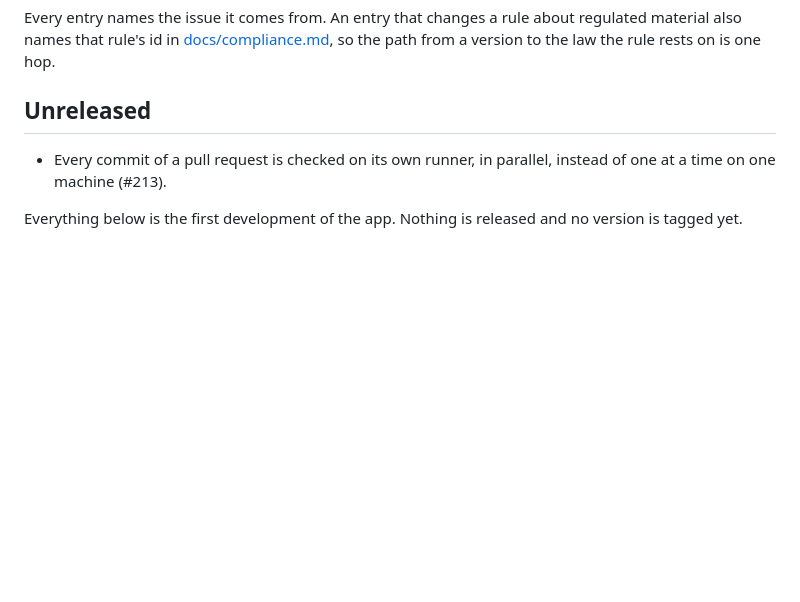
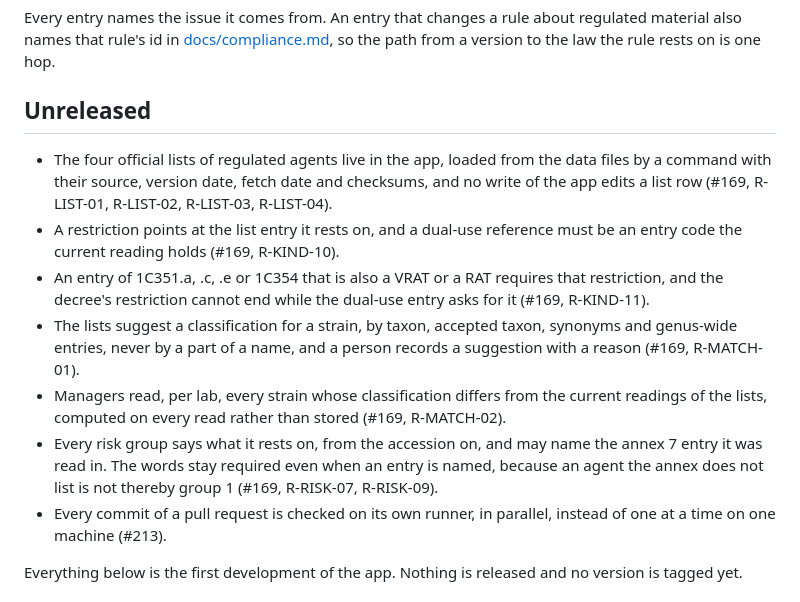
Before and after one commit to miroslavmyrha/culture-collection, a Markdown page: CHANGELOG.md, the part around the change. Rendered like a GitHub page; blank space fills up the shorter version.

Commit message:
chore(#169) - the changelog carries the official lists work

```diff
--- a/CHANGELOG.md
+++ b/CHANGELOG.md
@@ -8,6 +8,12 @@ also names that rule's id in [docs/compliance.md](docs/compliance.md), so the pa
 to the law the rule rests on is one hop.
 
 ## Unreleased
+- The four official lists of regulated agents live in the app, loaded from the data files by a command with their source, version date, fetch date and checksums, and no write of the app edits a list row (#169, R-LIST-01, R-LIST-02, R-LIST-03, R-LIST-04).
+- A restriction points at the list entry it rests on, and a dual-use reference must be an entry code the current reading holds (#169, R-KIND-10).
+- An entry of 1C351.a, .c, .e or 1C354 that is also a VRAT or a RAT requires that restriction, and the decree's restriction cannot end while the dual-use entry asks for it (#169, R-KIND-11).
+- The lists suggest a classification for a strain, by taxon, accepted taxon, synonyms and genus-wide entries, never by a part of a name, and a person records a suggestion with a reason (#169, R-MATCH-01).
+- Managers read, per lab, every strain whose classification differs from the current readings of the lists, computed on every read rather than stored (#169, R-MATCH-02).
+- Every risk group says what it rests on, from the accession on, and may name the annex 7 entry it was read in. The words stay required even when an entry is named, because an agent the annex does not list is not thereby group 1 (#169, R-RISK-07, R-RISK-09).
 - Every commit of a pull request is checked on its own runner, in parallel, instead of one at a time on one machine (#213).
 
 Everything below is the first development of the app. Nothing is released and no version is
```
